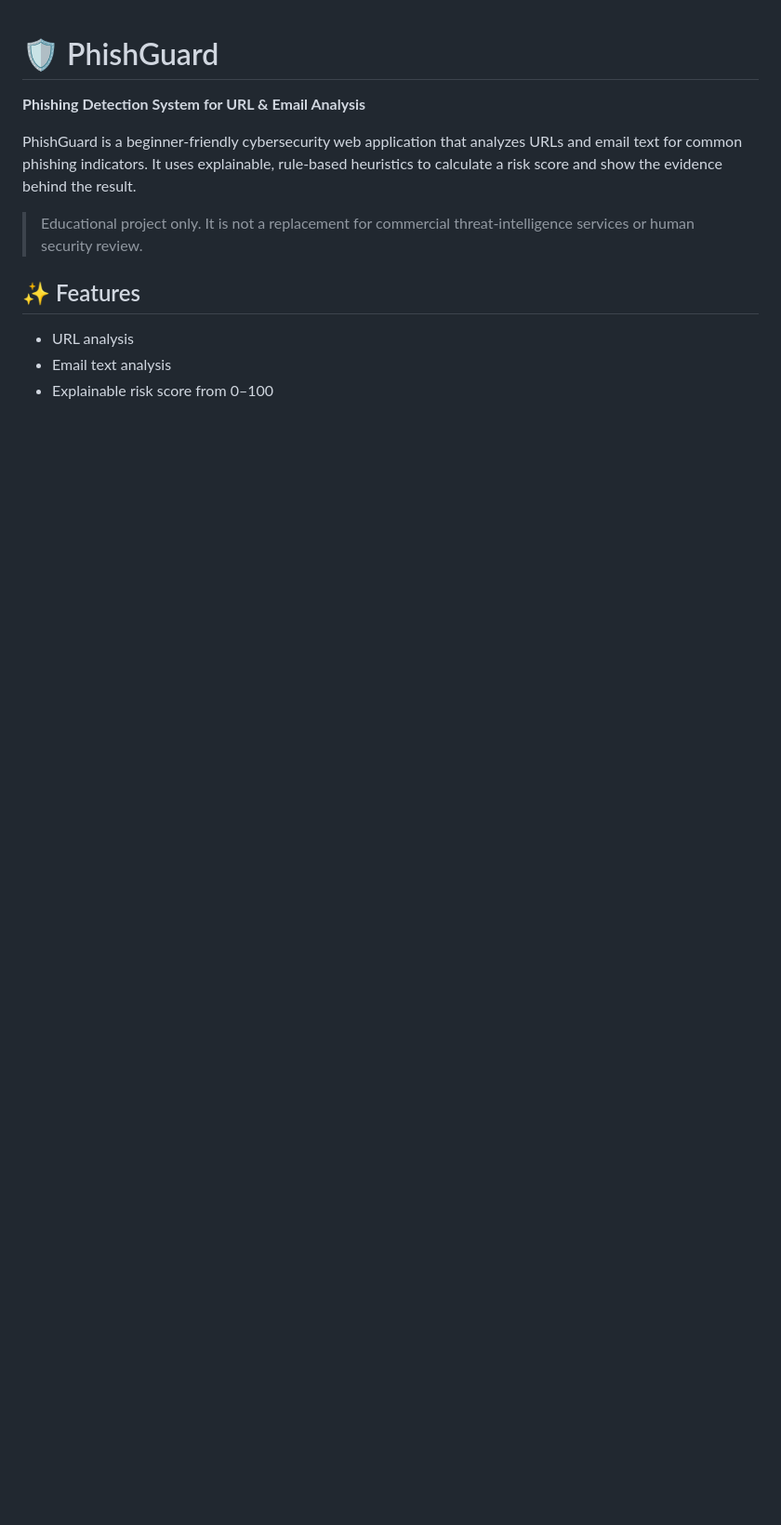
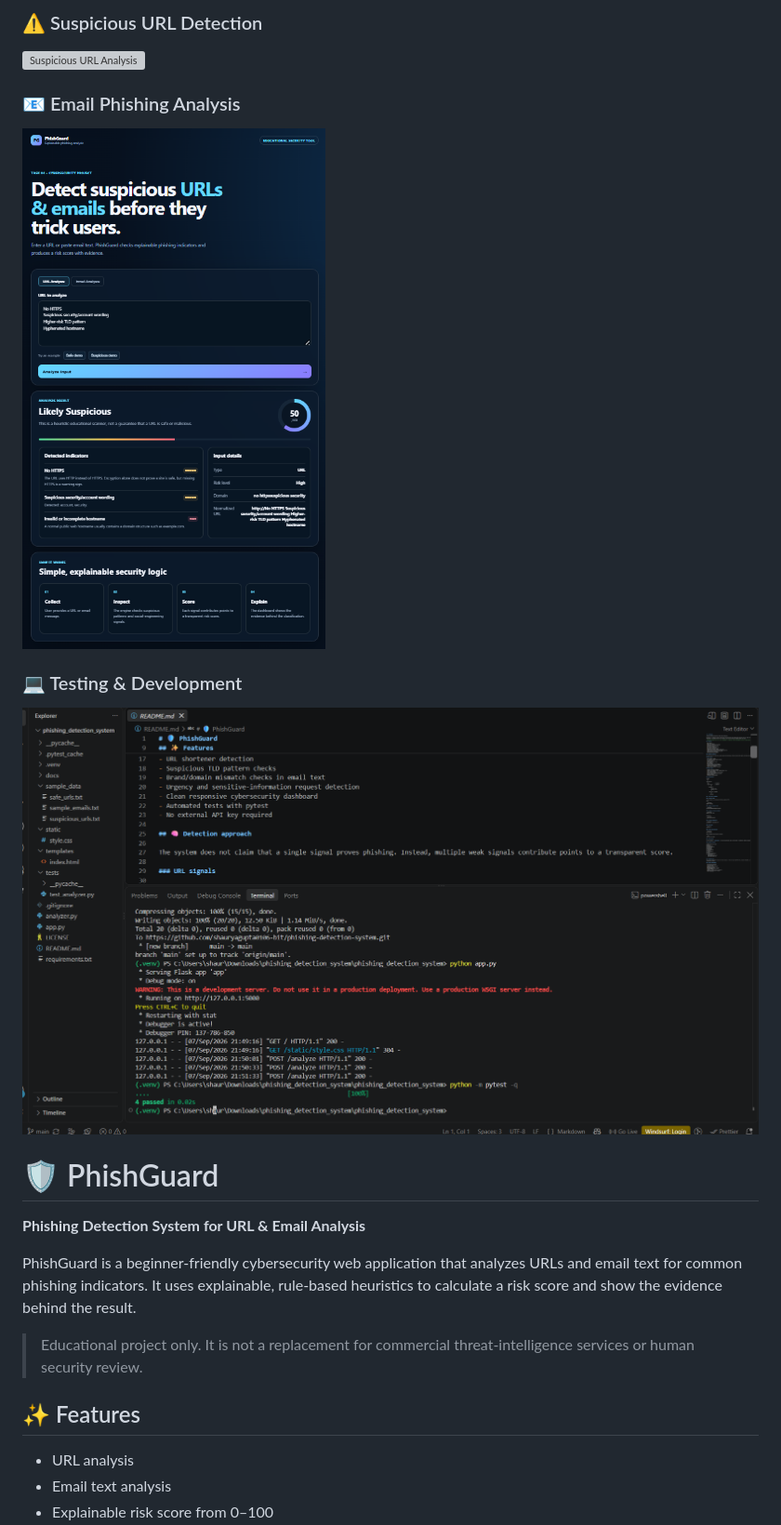
Before and after one commit to shauryagupta0106-bit/phishing-detection-system, a Markdown page: README.md, the part around one of its changes. Shown at 93% size. GitHub-like rendering; pictures changed too: screenshots/Emailanalysis.png (added), screenshots/VSCodeterminal.png (added); blank space fills up the shorter version; grey boxes are pictures that could not be loaded.

Commit message:
Update README with screenshots and badges

```diff
--- a/README.md
+++ b/README.md
@@ -1,3 +30,15 @@
+### ⚠️ Suspicious URL Detection
+
+![Suspicious URL Analysis](screenshots/SuspiciousUrl.png)
+
+### 📧 Email Phishing Analysis
+
+![Email Analysis](screenshots/Emailanalysis.png)
+
+### 💻 Testing & Development
+
+![VS Code Terminal](screenshots/VSCodeterminal.png)
+
 # 🛡️ PhishGuard
 
 **Phishing Detection System for URL & Email Analysis**
```
Also changed, not shown: other parts of README.md (+29 -0 lines), screenshots/Homepage.png (added), screenshots/SafeURL.png (added), screenshots/SuspiciousURL.png (added).
